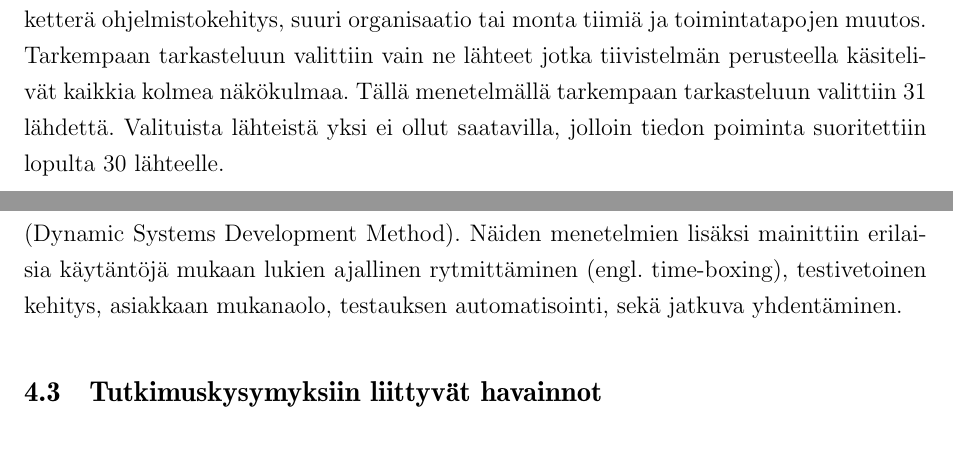
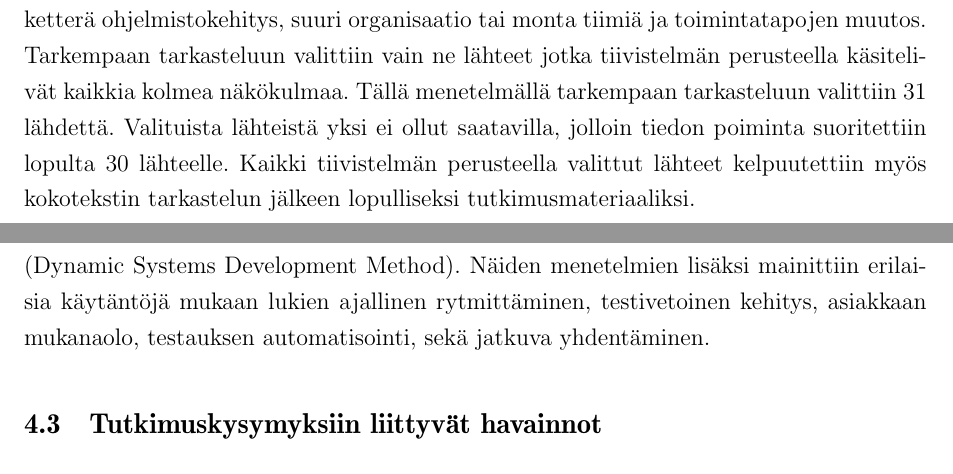
Before and after one commit to kdikert/Koulu_Kandi, a LaTeX document (tex/main.tex, which reads tex/luku_sisalto.tex): two parts of pages 11 and 15 of 20, joined at a grey line, cut so that both start at the same text, the shorter picture padded with empty space. Compiled offline with pdfLaTeX; a missing bibliography style is replaced by a similar one.

Commit message:
Proofing styling

```diff
--- a/tex/luku_sisalto.tex
+++ b/tex/luku_sisalto.tex
@@ -342,7 +341,8 @@ toimintatapojen muutos. Tarkempaan tarkasteluun valittiin vain ne lähteet jotka
 tiivistelmän perusteella käsitelivät kaikkia kolmea näkökulmaa. Tällä
 menetelmällä tarkempaan tarkasteluun valittiin 31 lähdettä. Valituista lähteistä
 yksi ei ollut saatavilla, jolloin tiedon poiminta suoritettiin lopulta 30
-lähteelle.
+lähteelle. Kaikki tiivistelmän perusteella valittut lähteet kelpuutettiin
+myös kokotekstin tarkastelun jälkeen lopulliseksi tutkimusmateriaaliksi.
 
 \subsection{Tiedon poiminta}
 
@@ -487,9 +487,9 @@ arvioitu ja niiden sopivimmat piirteet oli yhdistetty.
 
 Edellä mainittujen ketterien mallien lisäksi oli yksittäisiä mainintoja
 seuraavista menetelmistä: JAD (Joint Application Development),
-ASSF\footnote{Qumer ja Henderson-Sellers [S9] kuvaavat ASSF-menetelmän}, Unified Process, sekä DSDM
-(Dynamic Systems Development Method). Näiden menetelmien lisäksi mainittiin
-erilaisia käytäntöjä mukaan lukien ajallinen rytmittäminen (engl. time-boxing),
+ASSF\footnote{Qumer ja Henderson-Sellers [S9] kuvaavat ASSF-menetelmän}, Unified
+Process, sekä DSDM (Dynamic Systems Development Method). Näiden menetelmien
+lisäksi mainittiin erilaisia käytäntöjä mukaan lukien ajallinen rytmittäminen,
 testivetoinen kehitys, asiakkaan mukanaolo, testauksen automatisointi, sekä
 jatkuva yhdentäminen.
 
```
Also changed, not shown: tex/luku_sisalto.tex (1 more changed lines).
